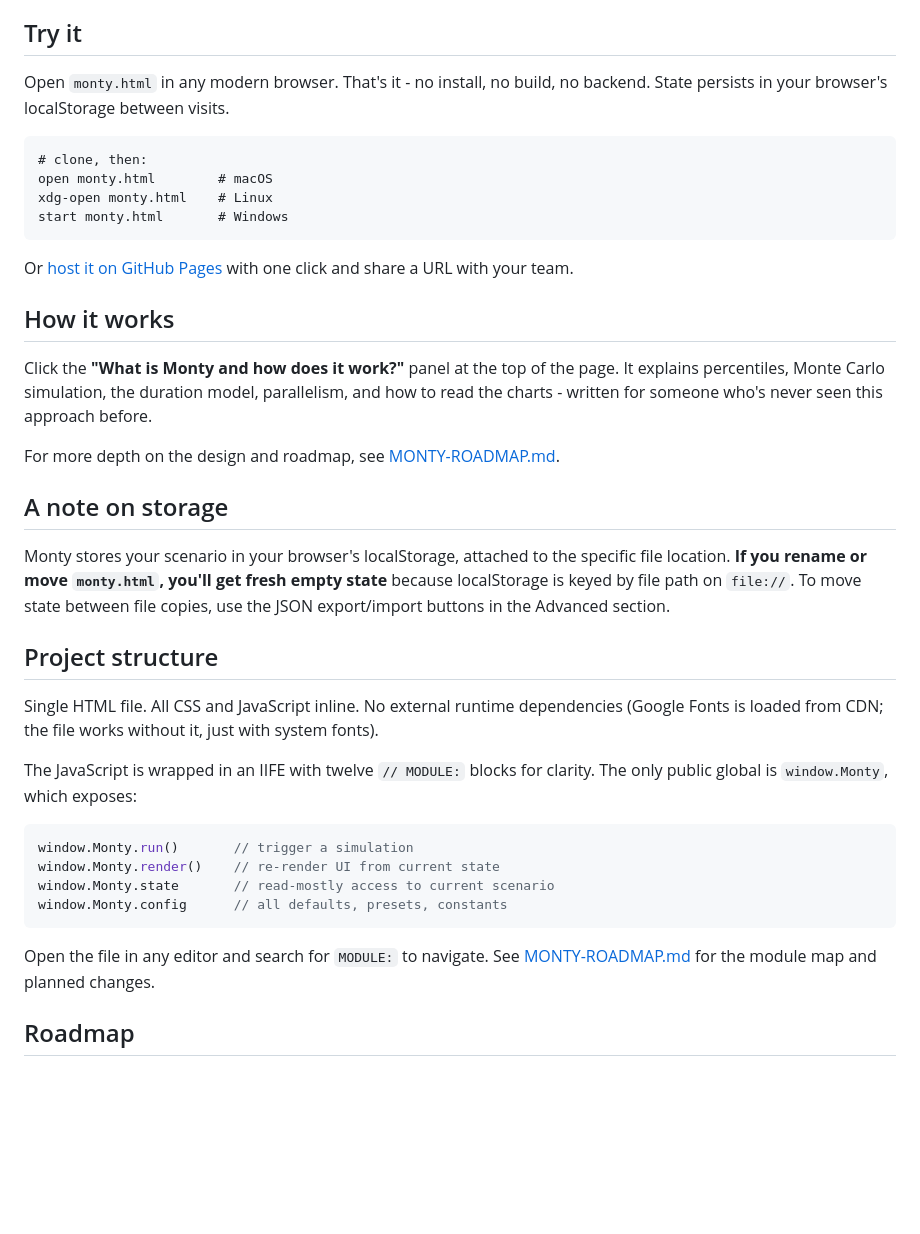
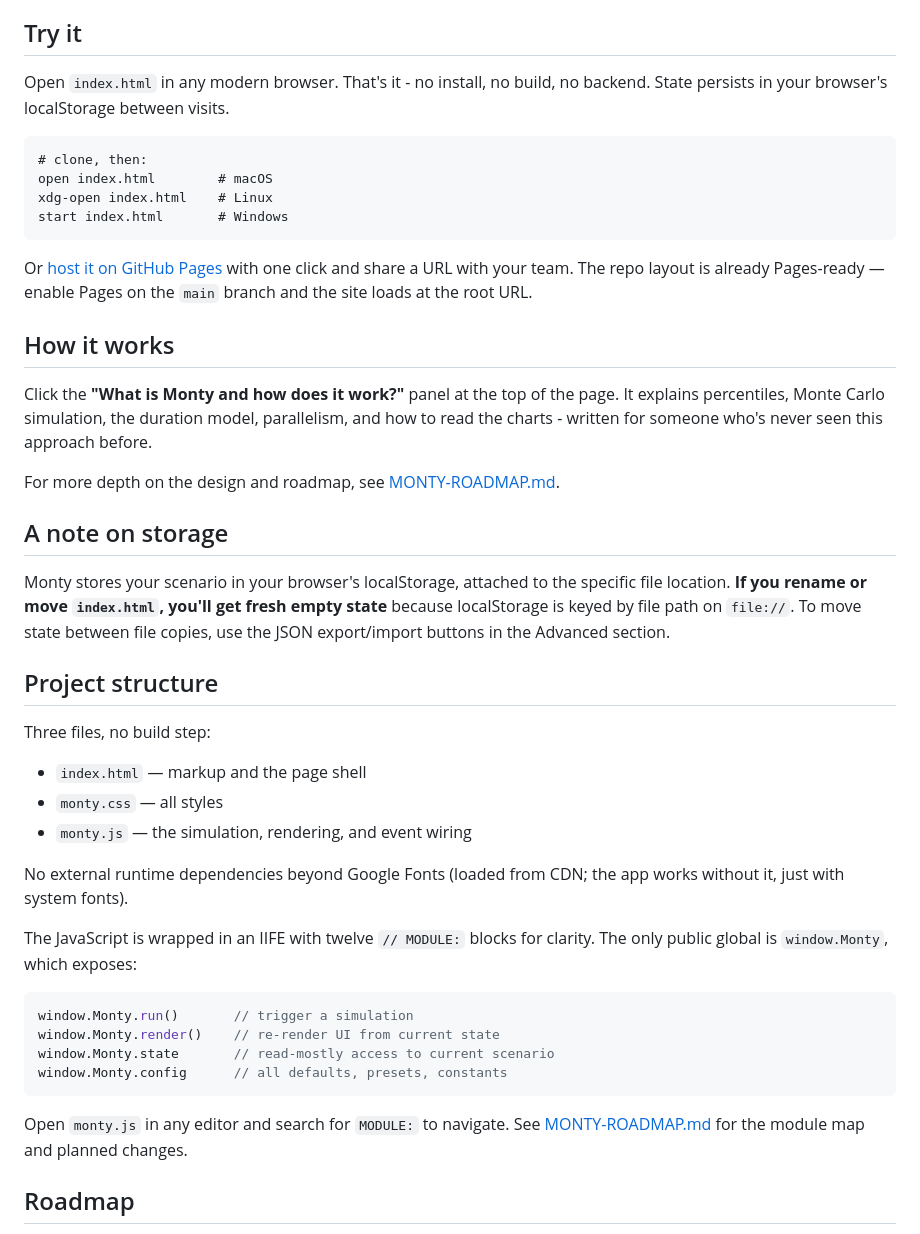
Before and after one commit to bigeazee/monty, a Markdown page: README.md, the part around the change. Drawn GitHub-style; blank space fills up the shorter version.

````diff
--- a/README.md
+++ b/README.md
@@ -24,18 +24,19 @@ to model coordination overhead (Brooks's law) without going off a cliff.
 
 ## Try it
 
-Open `monty.html` in any modern browser. That's it - no install, no build, no
+Open `index.html` in any modern browser. That's it - no install, no build, no
 backend. State persists in your browser's localStorage between visits.
 
 ```
 # clone, then:
-open monty.html        # macOS
-xdg-open monty.html    # Linux
-start monty.html       # Windows
+open index.html        # macOS
+xdg-open index.html    # Linux
+start index.html       # Windows
 ```
 
 Or [host it on GitHub Pages](https://docs.github.com/en/pages) with one click
-and share a URL with your team.
+and share a URL with your team. The repo layout is already Pages-ready —
+enable Pages on the `main` branch and the site loads at the root URL.
 
 ## How it works
 
@@ -49,16 +50,21 @@ For more depth on the design and roadmap, see [MONTY-ROADMAP.md](./MONTY-ROADMAP
 ## A note on storage
 
 Monty stores your scenario in your browser's localStorage, attached to the
-specific file location. **If you rename or move `monty.html`, you'll get fresh
+specific file location. **If you rename or move `index.html`, you'll get fresh
 empty state** because localStorage is keyed by file path on `file://`. To
 move state between file copies, use the JSON export/import buttons in the
 Advanced section.
 
 ## Project structure
 
-Single HTML file. All CSS and JavaScript inline. No external runtime
-dependencies (Google Fonts is loaded from CDN; the file works without it,
-just with system fonts).
+Three files, no build step:
+
+- `index.html` — markup and the page shell
+- `monty.css` — all styles
+- `monty.js` — the simulation, rendering, and event wiring
+
+No external runtime dependencies beyond Google Fonts (loaded from CDN; the
+app works without it, just with system fonts).
 
 The JavaScript is wrapped in an IIFE with twelve `// MODULE:` blocks for
 clarity. The only public global is `window.Monty`, which exposes:
@@ -70,7 +76,7 @@ window.Monty.state       // read-mostly access to current scenario
 window.Monty.config      // all defaults, presets, constants
 ```
 
-Open the file in any editor and search for `MODULE:` to navigate. See
+Open `monty.js` in any editor and search for `MODULE:` to navigate. See
 [MONTY-ROADMAP.md](./MONTY-ROADMAP.md) for the module map and planned changes.
 
 ## Roadmap
````
Also changed, not shown: MONTY-ROADMAP.md (+36 -22 lines).
